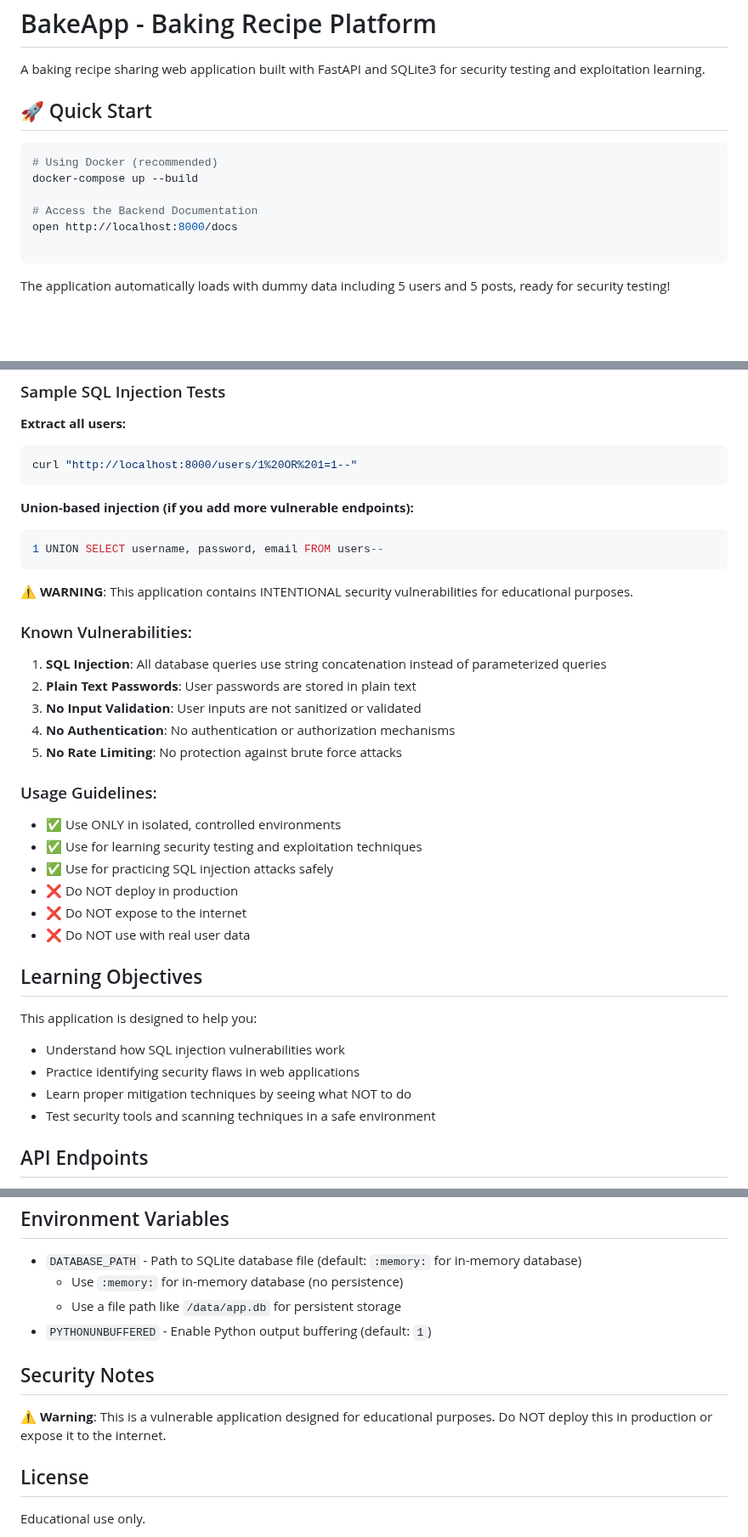
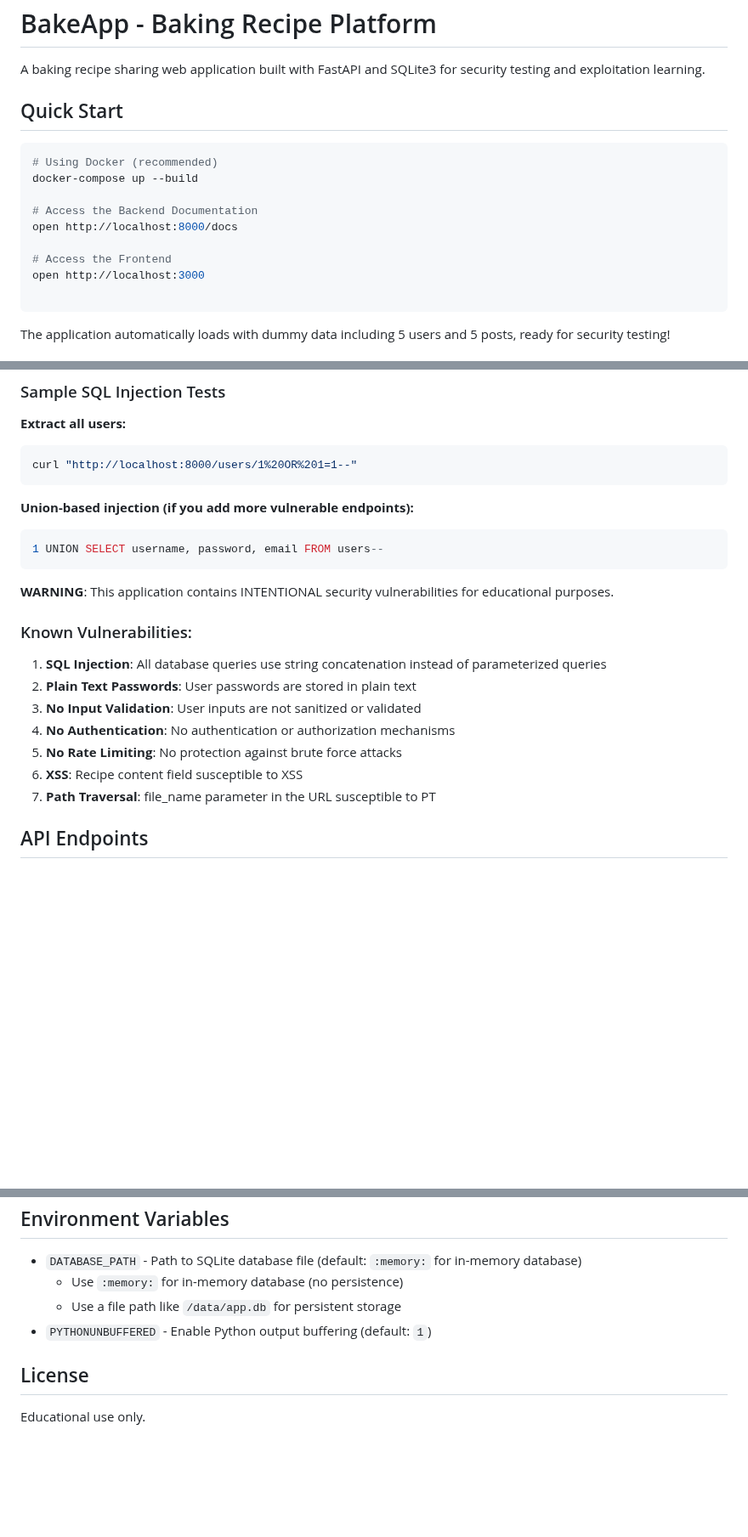
Before and after one commit to jecanizarez/VulnApp-Software-Explotation, a Markdown page: README.md, 3 parts joined by grey strips. Shown at 85% size. GitHub-like rendering; blank space fills up the shorter version.

Commit message:
Update README.md with corrected vulnerability documentation

````diff
--- a/README.md
+++ b/README.md
@@ -2,7 +2,7 @@
 
 A baking recipe sharing web application built with FastAPI and SQLite3 for security testing and exploitation learning.
 
-## 🚀 Quick Start
+## Quick Start
 
 ```bash
 # Using Docker (recommended)
@@ -10,6 +10,9 @@ docker-compose up --build
 
 # Access the Backend Documentation
 open http://localhost:8000/docs
+
+# Access the Frontend
+open http://localhost:3000
 
 ```
 
@@ -103,7 +107,7 @@ curl "http://localhost:8000/users/1%20OR%201=1--"
 1 UNION SELECT username, password, email FROM users--
 ```
 
-⚠️ **WARNING**: This application contains INTENTIONAL security vulnerabilities for educational purposes.
+**WARNING**: This application contains INTENTIONAL security vulnerabilities for educational purposes.
 
 ### Known Vulnerabilities:
 1. **SQL Injection**: All database queries use string concatenation instead of parameterized queries
@@ -111,22 +115,8 @@ curl "http://localhost:8000/users/1%20OR%201=1--"
 3. **No Input Validation**: User inputs are not sanitized or validated
 4. **No Authentication**: No authentication or authorization mechanisms
 5. **No Rate Limiting**: No protection against brute force attacks
-
-### Usage Guidelines:
-- ✅ Use ONLY in isolated, controlled environments
-- ✅ Use for learning security testing and exploitation techniques
-- ✅ Use for practicing SQL injection attacks safely
-- ❌ Do NOT deploy in production
-- ❌ Do NOT expose to the internet
-- ❌ Do NOT use with real user data
-
-## Learning Objectives
-
-This application is designed to help you:
-- Understand how SQL injection vulnerabilities work
-- Practice identifying security flaws in web applications
-- Learn proper mitigation techniques by seeing what NOT to do
-- Test security tools and scanning techniques in a safe environment
+6. **XSS**: Recipe content field susceptible to XSS
+7. **Path Traversal**: file_name parameter in the URL susceptible to PT
 
 ## API Endpoints
 
@@ -143,10 +133,6 @@ This application is designed to help you:
   - Use a file path like `/data/app.db` for persistent storage
 - `PYTHONUNBUFFERED` - Enable Python output buffering (default: `1`)
 
-## Security Notes
-
-⚠️ **Warning**: This is a vulnerable application designed for educational purposes. Do NOT deploy this in production or expose it to the internet.
-
 ## License
 
 Educational use only.
````
Also changed, not shown: other parts of README.md (+1 -0 lines).
